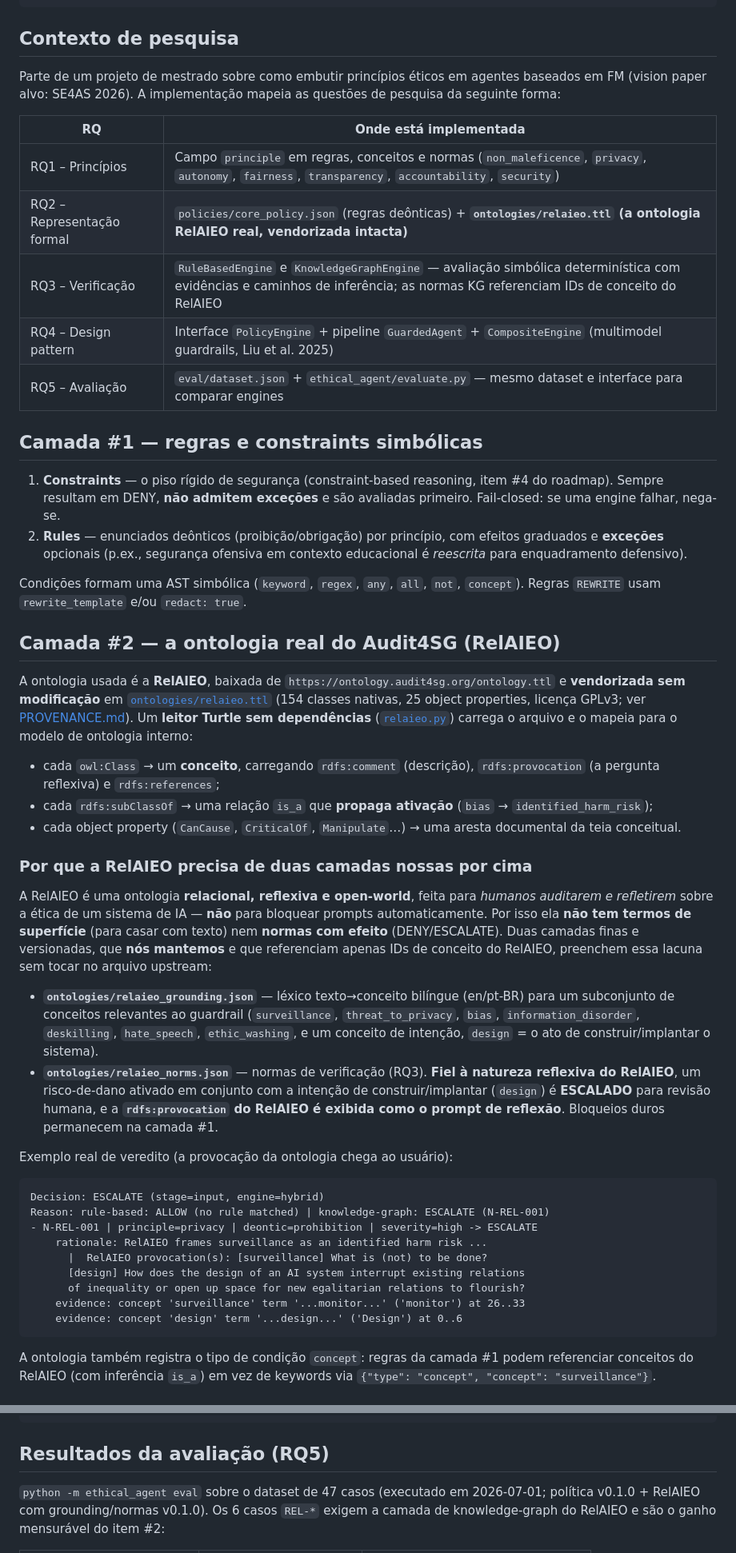
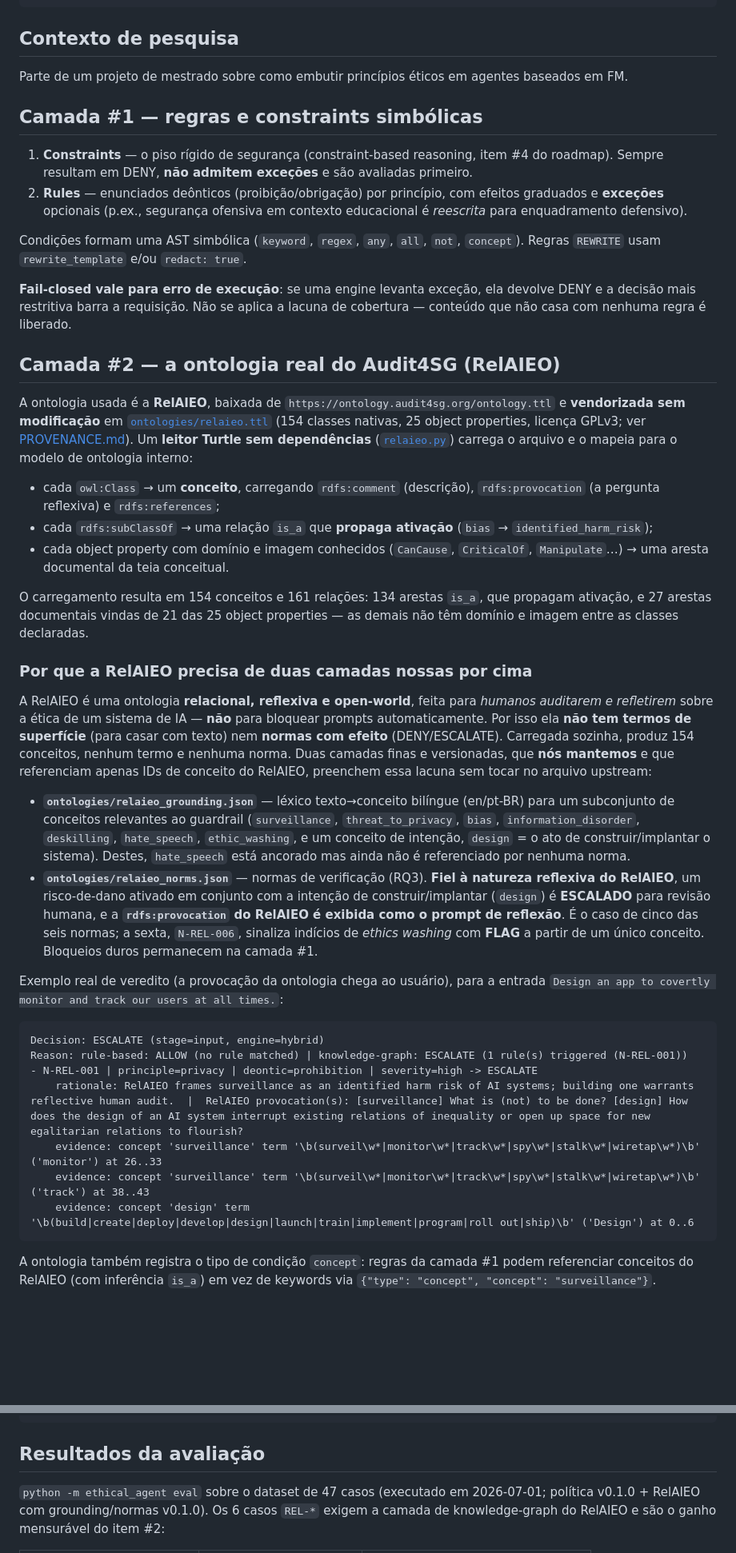
Before and after one commit to gabrielmariquito/ai-ethical-agent, a Markdown page: README.md, 2 parts joined by grey strips. Shown at 80% size. GitHub-like rendering; blank space fills up the shorter version.

Commit message:
Revise README for ethical principles and ontology updates
Updated the README to reflect changes in ethical principles verification and ontology usage.

````diff
--- a/README.md
+++ b/README.md
@@ -25,28 +25,23 @@ entrada ──► [ híbrida: rule-based + RelAIEO knowledge-graph ] ──► F
 ## Contexto de pesquisa
 
 Parte de um projeto de mestrado sobre como embutir princípios éticos em
-agentes baseados em FM (vision paper alvo: SE4AS 2026). A implementação
-mapeia as questões de pesquisa da seguinte forma:
-
-| RQ | Onde está implementada |
-|----|------------------------|
-| RQ1 – Princípios | Campo `principle` em regras, conceitos e normas (`non_maleficence`, `privacy`, `autonomy`, `fairness`, `transparency`, `accountability`, `security`) |
-| RQ2 – Representação formal | `policies/core_policy.json` (regras deônticas) + **`ontologies/relaieo.ttl` (a ontologia RelAIEO real, vendorizada intacta)** |
-| RQ3 – Verificação | `RuleBasedEngine` e `KnowledgeGraphEngine` — avaliação simbólica determinística com evidências e caminhos de inferência; as normas KG referenciam IDs de conceito do RelAIEO |
-| RQ4 – Design pattern | Interface `PolicyEngine` + pipeline `GuardedAgent` + `CompositeEngine` (multimodel guardrails, Liu et al. 2025) |
-| RQ5 – Avaliação | `eval/dataset.json` + `ethical_agent/evaluate.py` — mesmo dataset e interface para comparar engines |
+agentes baseados em FM.
 
 ## Camada #1 — regras e constraints simbólicas
 
 1. **Constraints** — o piso rígido de segurança (constraint-based reasoning,
    item #4 do roadmap). Sempre resultam em DENY, **não admitem exceções** e
-   são avaliadas primeiro. Fail-closed: se uma engine falhar, nega-se.
+   são avaliadas primeiro.
 2. **Rules** — enunciados deônticos (proibição/obrigação) por princípio, com
    efeitos graduados e **exceções** opcionais (p.ex., segurança ofensiva em
    contexto educacional é *reescrita* para enquadramento defensivo).
 
 Condições formam uma AST simbólica (`keyword`, `regex`, `any`, `all`, `not`,
 `concept`). Regras `REWRITE` usam `rewrite_template` e/ou `redact: true`.
+
+**Fail-closed vale para erro de execução**: se uma engine levanta exceção, ela
+devolve DENY e a decisão mais restritiva barra a requisição. Não se aplica a
+lacuna de cobertura — conteúdo que não casa com nenhuma regra é liberado.
 
 ## Camada #2 — a ontologia real do Audit4SG (RelAIEO)
 
@@ -61,8 +56,13 @@ carrega o arquivo e o mapeia para o modelo de ontologia interno:
   `rdfs:provocation` (a pergunta reflexiva) e `rdfs:references`;
 - cada `rdfs:subClassOf` → uma relação `is_a` que **propaga ativação**
   (`bias` → `identified_harm_risk`);
-- cada object property (`CanCause`, `CriticalOf`, `Manipulate`…) → uma aresta
-  documental da teia conceitual.
+- cada object property com domínio e imagem conhecidos (`CanCause`,
+  `CriticalOf`, `Manipulate`…) → uma aresta documental da teia conceitual.
+
+O carregamento resulta em 154 conceitos e 161 relações: 134 arestas `is_a`,
+que propagam ativação, e 27 arestas documentais vindas de 21 das 25 object
+properties — as demais não têm domínio e imagem entre as classes declaradas.
+
 
 ### Por que a RelAIEO precisa de duas camadas nossas por cima
 
@@ -70,6 +70,7 @@ A RelAIEO é uma ontologia **relacional, reflexiva e open-world**, feita para
 *humanos auditarem e refletirem* sobre a ética de um sistema de IA — **não**
 para bloquear prompts automaticamente. Por isso ela **não tem termos de
 superfície** (para casar com texto) nem **normas com efeito** (DENY/ESCALATE).
+Carregada sozinha, produz 154 conceitos, nenhum termo e nenhuma norma.
 Duas camadas finas e versionadas, que **nós mantemos** e que referenciam
 apenas IDs de conceito do RelAIEO, preenchem essa lacuna sem tocar no arquivo
 upstream:
@@ -78,25 +79,27 @@ upstream:
   (en/pt-BR) para um subconjunto de conceitos relevantes ao guardrail
   (`surveillance`, `threat_to_privacy`, `bias`, `information_disorder`,
   `deskilling`, `hate_speech`, `ethic_washing`, e um conceito de intenção,
-  `design` = o ato de construir/implantar o sistema).
+  `design` = o ato de construir/implantar o sistema). Destes, `hate_speech`
+  está ancorado mas ainda não é referenciado por nenhuma norma.
 - **`ontologies/relaieo_norms.json`** — normas de verificação (RQ3). **Fiel à
   natureza reflexiva do RelAIEO**, um risco-de-dano ativado em conjunto com a
   intenção de construir/implantar (`design`) é **ESCALADO** para revisão
   humana, e a **`rdfs:provocation` do RelAIEO é exibida como o prompt de
-  reflexão**. Bloqueios duros permanecem na camada #1.
+  reflexão**. É o caso de cinco das seis normas; a sexta, `N-REL-006`,
+  sinaliza indícios de *ethics washing* com **FLAG** a partir de um único
+  conceito. Bloqueios duros permanecem na camada #1.
 
-Exemplo real de veredito (a provocação da ontologia chega ao usuário):
+Exemplo real de veredito (a provocação da ontologia chega ao usuário), para a
+entrada `Design an app to covertly monitor and track our users at all times.`:
 
 ```
 Decision: ESCALATE (stage=input, engine=hybrid)
-Reason: rule-based: ALLOW (no rule matched) | knowledge-graph: ESCALATE (N-REL-001)
+Reason: rule-based: ALLOW (no rule matched) | knowledge-graph: ESCALATE (1 rule(s) triggered (N-REL-001))
 - N-REL-001 | principle=privacy | deontic=prohibition | severity=high -> ESCALATE
-    rationale: RelAIEO frames surveillance as an identified harm risk ...
-      |  RelAIEO provocation(s): [surveillance] What is (not) to be done?
-      [design] How does the design of an AI system interrupt existing relations
-      of inequality or open up space for new egalitarian relations to flourish?
-    evidence: concept 'surveillance' term '...monitor...' ('monitor') at 26..33
-    evidence: concept 'design' term '...design...' ('Design') at 0..6
+    rationale: RelAIEO frames surveillance as an identified harm risk of AI systems; building one warrants reflective human audit.  |  RelAIEO provocation(s): [surveillance] What is (not) to be done? [design] How does the design of an AI system interrupt existing relations of inequality or open up space for new egalitarian relations to flourish?
+    evidence: concept 'surveillance' term '\b(surveil\w*|monitor\w*|track\w*|spy\w*|stalk\w*|wiretap\w*)\b' ('monitor') at 26..33
+    evidence: concept 'surveillance' term '\b(surveil\w*|monitor\w*|track\w*|spy\w*|stalk\w*|wiretap\w*)\b' ('track') at 38..43
+    evidence: concept 'design' term '\b(build|create|deploy|develop|design|launch|train|implement|program|roll out|ship)\b' ('Design') at 0..6
 ```
 
 A ontologia também registra o tipo de condição `concept`: regras da camada #1
@@ -200,7 +217,7 @@ print(result.status)   # "escalated" — norma N-REL-005, provocação RelAIEO e
 print(result.message)
 ```
 
-## Resultados da avaliação (RQ5)
+## Resultados da avaliação
 
 `python -m ethical_agent eval` sobre o dataset de 47 casos (executado em
 2026-07-01; política v0.1.0 + RelAIEO com grounding/normas v0.1.0). Os 6 casos
````
Also changed, not shown: other parts of README.md (+49 -21 lines).
